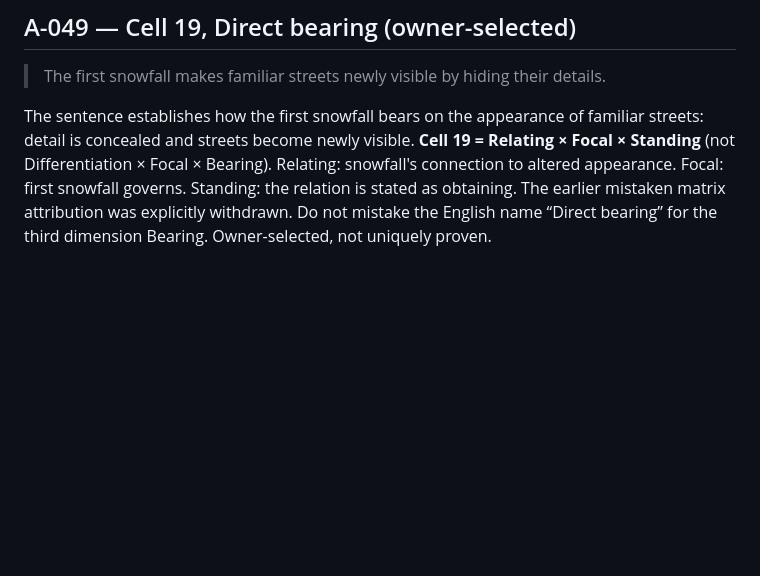
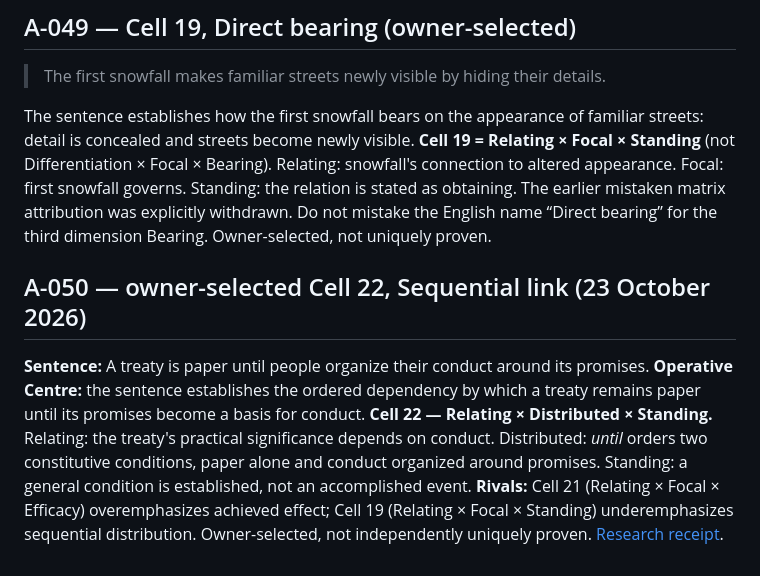
Before and after one commit to TitanicParker/how-to-do-it, a Markdown page: Continuing_Centre_Practice.md, the part around the change. GitHub-like rendering; blank space fills up the shorter version.

Commit message:
Integrate A-050 Cell 22 research and teaching

```diff
--- a/Continuing_Centre_Practice.md
+++ b/Continuing_Centre_Practice.md
@@ -423,3 +423,8 @@ The phrase **“the world's busiest ports”** is the Focal identity, not a disp
 > The first snowfall makes familiar streets newly visible by hiding their details.
 
 The sentence establishes how the first snowfall bears on the appearance of familiar streets: detail is concealed and streets become newly visible. **Cell 19 = Relating × Focal × Standing** (not Differentiation × Focal × Bearing). Relating: snowfall's connection to altered appearance. Focal: first snowfall governs. Standing: the relation is stated as obtaining. The earlier mistaken matrix attribution was explicitly withdrawn. Do not mistake the English name “Direct bearing” for the third dimension Bearing. Owner-selected, not uniquely proven.
+
+
+## A-050 — owner-selected Cell 22, Sequential link (23 October 2026)
+
+**Sentence:** A treaty is paper until people organize their conduct around its promises. **Operative Centre:** the sentence establishes the ordered dependency by which a treaty remains paper until its promises become a basis for conduct. **Cell 22 — Relating × Distributed × Standing.** Relating: the treaty's practical significance depends on conduct. Distributed: *until* orders two constitutive conditions, paper alone and conduct organized around promises. Standing: a general condition is established, not an accomplished event. **Rivals:** Cell 21 (Relating × Focal × Efficacy) overemphasizes achieved effect; Cell 19 (Relating × Focal × Standing) underemphasizes sequential distribution. Owner-selected, not independently uniquely proven. [Research receipt](https://github.com/TitanicParker/everything-fresh/blob/main/laboratory/resolutions/A-050-resolution-2026-10-23.md).
```
